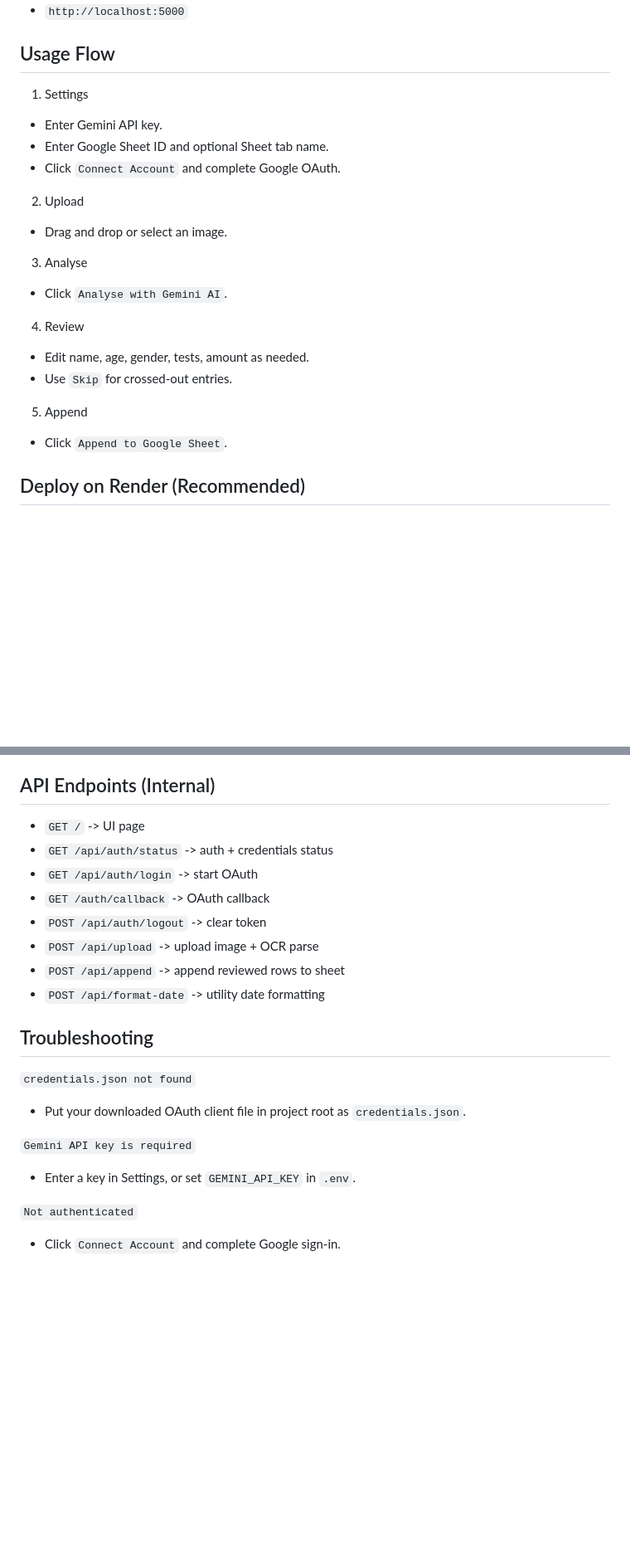
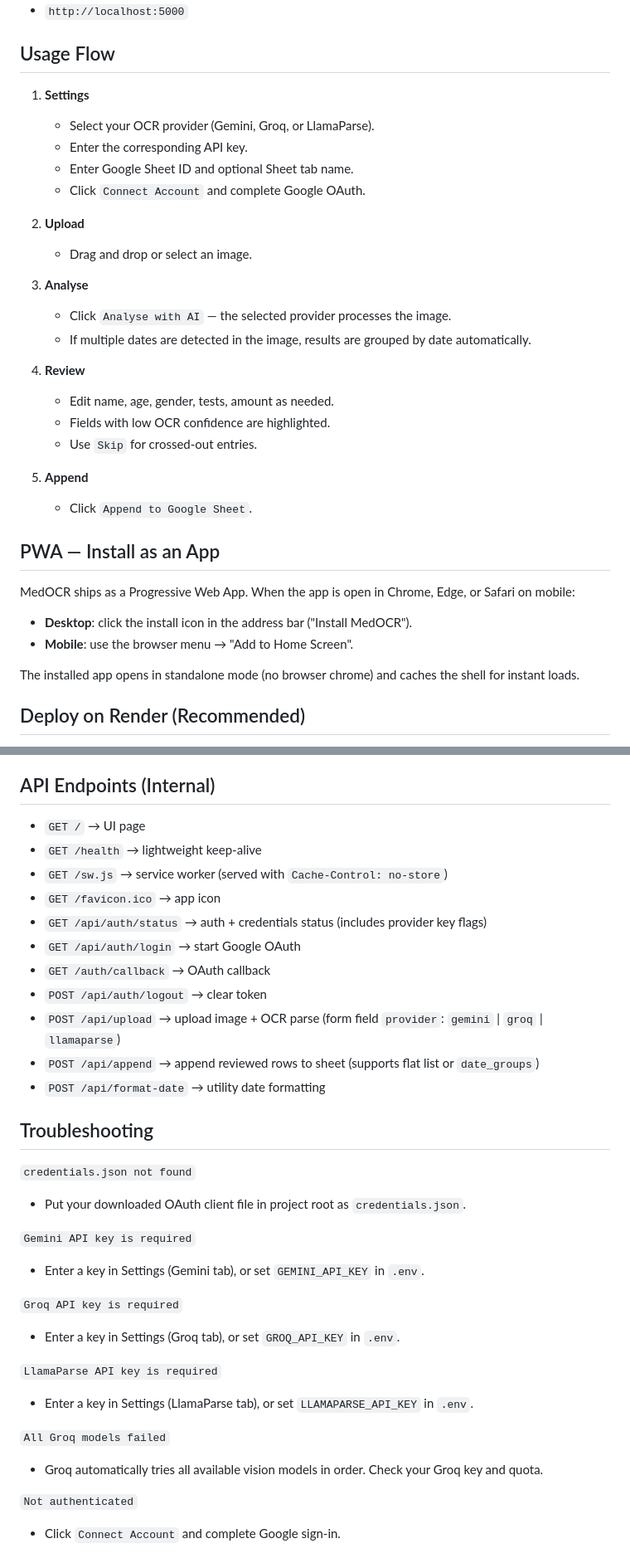
Before and after one commit to ayushsingh-22/MedOCR, a Markdown page: README.md, 2 parts joined by grey strips. Shown at 83% size. Rendered like a GitHub page; blank space fills up the shorter version.

Commit message:
feat: Update README to reflect multi-provider OCR support and PWA features

```diff
--- a/README.md
+++ b/README.md
@@ -85,23 +98,35 @@ Open:
 
 ## Usage Flow
 
-1. Settings
-- Enter Gemini API key.
-- Enter Google Sheet ID and optional Sheet tab name.
-- Click `Connect Account` and complete Google OAuth.
+1. **Settings**
+   - Select your OCR provider (Gemini, Groq, or LlamaParse).
+   - Enter the corresponding API key.
+   - Enter Google Sheet ID and optional Sheet tab name.
+   - Click `Connect Account` and complete Google OAuth.
 
-2. Upload
-- Drag and drop or select an image.
+2. **Upload**
+   - Drag and drop or select an image.
 
-3. Analyse
-- Click `Analyse with Gemini AI`.
+3. **Analyse**
+   - Click `Analyse with AI` — the selected provider processes the image.
+   - If multiple dates are detected in the image, results are grouped by date automatically.
 
-4. Review
-- Edit name, age, gender, tests, amount as needed.
-- Use `Skip` for crossed-out entries.
+4. **Review**
+   - Edit name, age, gender, tests, amount as needed.
+   - Fields with low OCR confidence are highlighted.
+   - Use `Skip` for crossed-out entries.
 
-5. Append
-- Click `Append to Google Sheet`.
+5. **Append**
+   - Click `Append to Google Sheet`.
+
+## PWA — Install as an App
+
+MedOCR ships as a Progressive Web App. When the app is open in Chrome, Edge, or Safari on mobile:
+
+- **Desktop**: click the install icon in the address bar ("Install MedOCR").
+- **Mobile**: use the browser menu → "Add to Home Screen".
+
+The installed app opens in standalone mode (no browser chrome) and caches the shell for instant loads.
 
 ## Deploy on Render (Recommended)
 
@@ -168,14 +195,17 @@ Row formatting behavior:
 
 ## API Endpoints (Internal)
 
-- `GET /` -> UI page
-- `GET /api/auth/status` -> auth + credentials status
-- `GET /api/auth/login` -> start OAuth
-- `GET /auth/callback` -> OAuth callback
-- `POST /api/auth/logout` -> clear token
-- `POST /api/upload` -> upload image + OCR parse
-- `POST /api/append` -> append reviewed rows to sheet
-- `POST /api/format-date` -> utility date formatting
+- `GET /` → UI page
+- `GET /health` → lightweight keep-alive
+- `GET /sw.js` → service worker (served with `Cache-Control: no-store`)
+- `GET /favicon.ico` → app icon
+- `GET /api/auth/status` → auth + credentials status (includes provider key flags)
+- `GET /api/auth/login` → start Google OAuth
+- `GET /auth/callback` → OAuth callback
+- `POST /api/auth/logout` → clear token
+- `POST /api/upload` → upload image + OCR parse (form field `provider`: `gemini` | `groq` | `llamaparse`)
+- `POST /api/append` → append reviewed rows to sheet (supports flat list or `date_groups`)
+- `POST /api/format-date` → utility date formatting
 
 ## Troubleshooting
 
@@ -183,7 +213,16 @@ Row formatting behavior:
 - Put your downloaded OAuth client file in project root as `credentials.json`.
 
 `Gemini API key is required`
-- Enter a key in Settings, or set `GEMINI_API_KEY` in `.env`.
+- Enter a key in Settings (Gemini tab), or set `GEMINI_API_KEY` in `.env`.
+
+`Groq API key is required`
+- Enter a key in Settings (Groq tab), or set `GROQ_API_KEY` in `.env`.
+
+`LlamaParse API key is required`
+- Enter a key in Settings (LlamaParse tab), or set `LLAMAPARSE_API_KEY` in `.env`.
+
+`All Groq models failed`
+- Groq automatically tries all available vision models in order. Check your Groq key and quota.
 
 `Not authenticated`
 - Click `Connect Account` and complete Google sign-in.
```
Also changed, not shown: other parts of README.md (+26 -11 lines).
